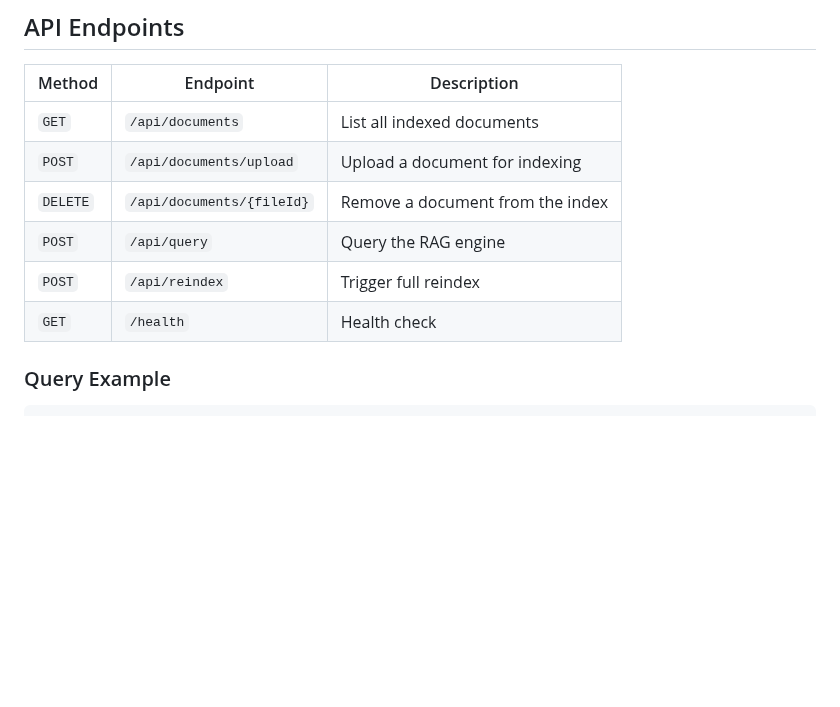
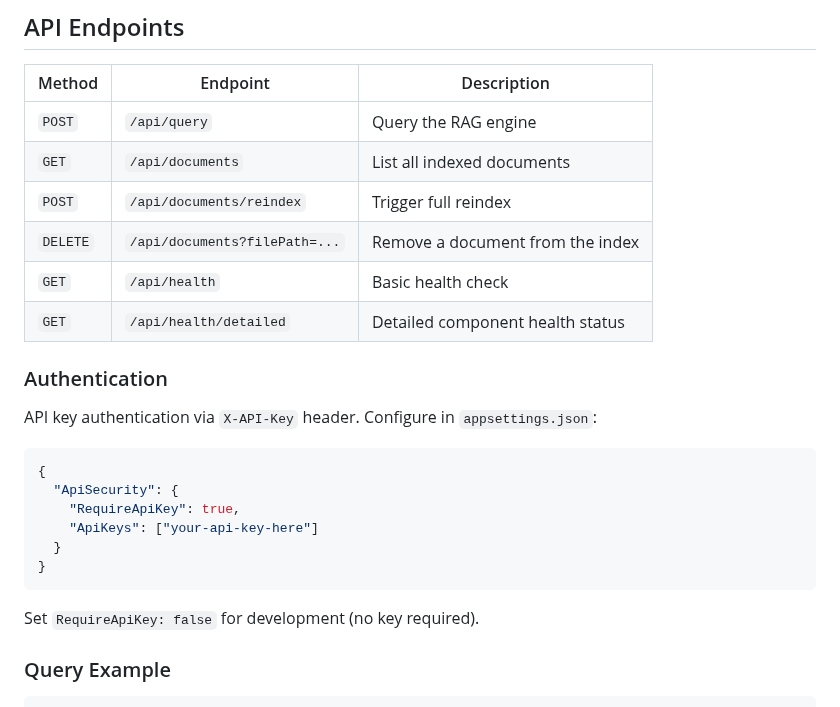
Before and after one commit to MLidstrom/DNFileRAG, a Markdown page: README.md, the part around the change. GitHub-like rendering; blank space fills up the shorter version.

Commit message:
Fix API endpoints table and add authentication docs in README

````diff
--- a/README.md
+++ b/README.md
@@ -115,12 +115,27 @@ The API will be available at `http://localhost:8181`
 
 | Method | Endpoint | Description |
 |--------|----------|-------------|
+| `POST` | `/api/query` | Query the RAG engine |
 | `GET` | `/api/documents` | List all indexed documents |
-| `POST` | `/api/documents/upload` | Upload a document for indexing |
-| `DELETE` | `/api/documents/{fileId}` | Remove a document from the index |
-| `POST` | `/api/query` | Query the RAG engine |
-| `POST` | `/api/reindex` | Trigger full reindex |
-| `GET` | `/health` | Health check |
+| `POST` | `/api/documents/reindex` | Trigger full reindex |
+| `DELETE` | `/api/documents?filePath=...` | Remove a document from the index |
+| `GET` | `/api/health` | Basic health check |
+| `GET` | `/api/health/detailed` | Detailed component health status |
+
+### Authentication
+
+API key authentication via `X-API-Key` header. Configure in `appsettings.json`:
+
+```json
+{
+  "ApiSecurity": {
+    "RequireApiKey": true,
+    "ApiKeys": ["your-api-key-here"]
+  }
+}
+```
+
+Set `RequireApiKey: false` for development (no key required).
 
 ### Query Example
 
````
